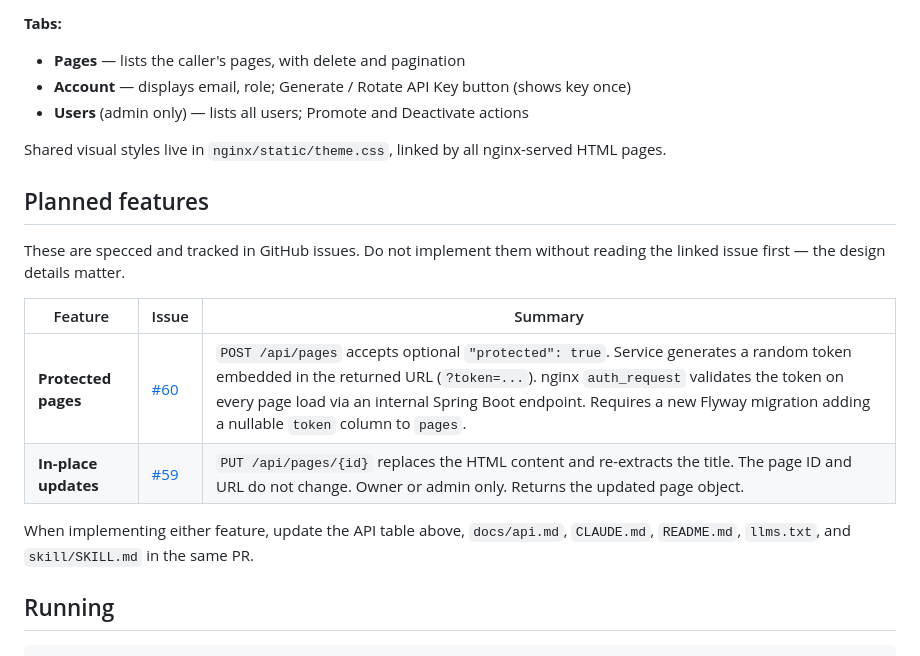
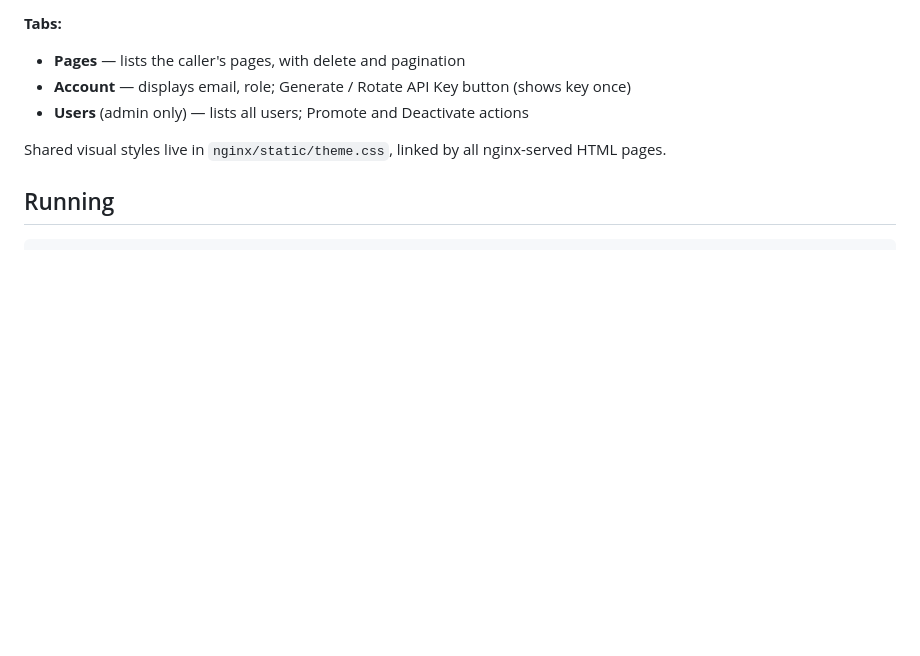
Before and after one commit to rgf2004/pushpage, a Markdown page: CLAUDE.md, the part around the change. GitHub-like rendering; blank space fills up the shorter version.

Commit message:
docs: remove planned features section from CLAUDE.md
Backlog belongs in GitHub issues, not CLAUDE.md. The section would
go stale the moment features ship and adds no value over reading the
linked issues directly.

Co-Authored-By: Claude Sonnet 4.6 <noreply@anthropic.com>

````diff
--- a/CLAUDE.md
+++ b/CLAUDE.md
@@ -145,17 +145,6 @@ A browser-based dashboard is served by nginx at `/dashboard` (`nginx/dashboard.h
 
 Shared visual styles live in `nginx/static/theme.css`, linked by all nginx-served HTML pages.
 
-## Planned features
-
-These are specced and tracked in GitHub issues. Do not implement them without reading the linked issue first — the design details matter.
-
-| Feature | Issue | Summary |
-|---------|-------|---------|
-| **Protected pages** | [#60](https://github.com/rgf2004/pushpage/issues/60) | `POST /api/pages` accepts optional `"protected": true`. Service generates a random token embedded in the returned URL (`?token=...`). nginx `auth_request` validates the token on every page load via an internal Spring Boot endpoint. Requires a new Flyway migration adding a nullable `token` column to `pages`. |
-| **In-place updates** | [#59](https://github.com/rgf2004/pushpage/issues/59) | `PUT /api/pages/{id}` replaces the HTML content and re-extracts the title. The page ID and URL do not change. Owner or admin only. Returns the updated page object. |
-
-When implementing either feature, update the API table above, `docs/api.md`, `CLAUDE.md`, `README.md`, `llms.txt`, and `skill/SKILL.md` in the same PR.
-
 ## Running
 
 ```bash
````
